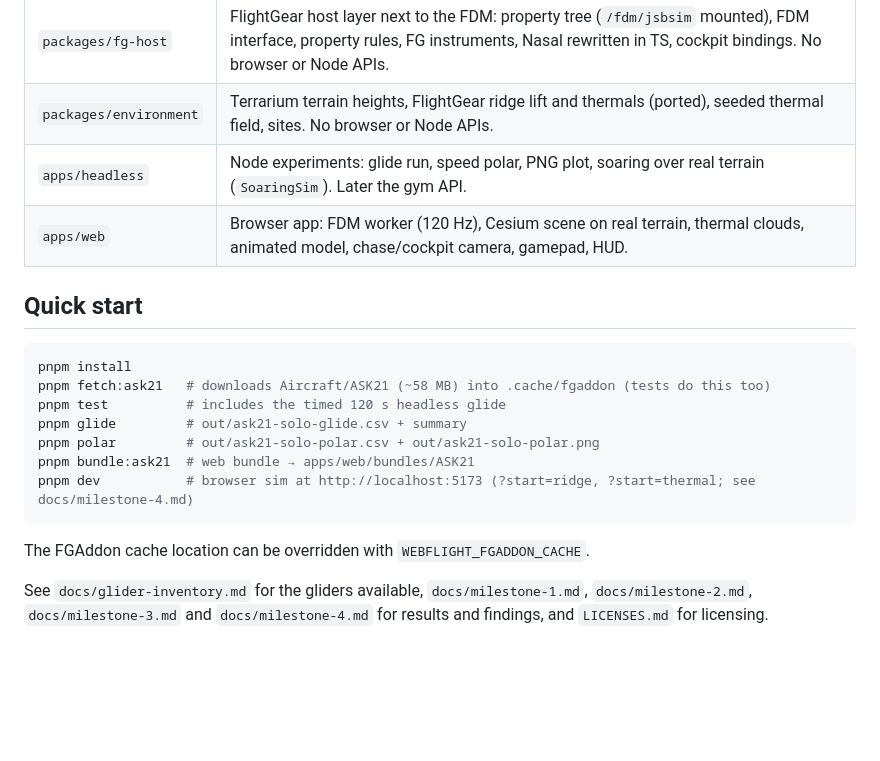
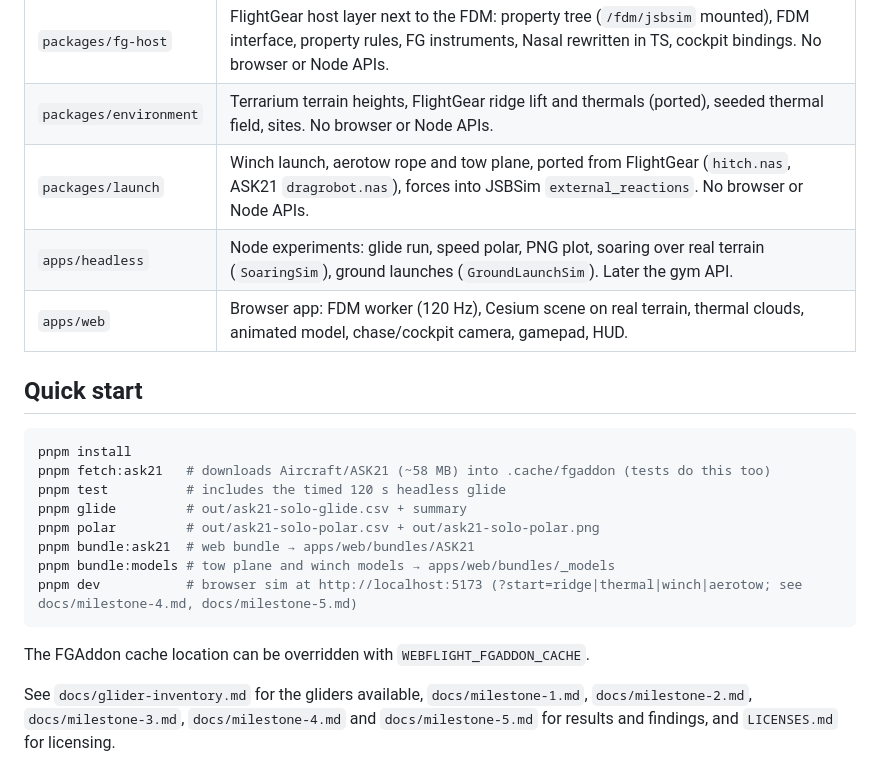
Before and after one commit to rtnicolae/WebFlight, a Markdown page: README.md, the part around the change. GitHub-like rendering; blank space fills up the shorter version.

Commit message:
docs: Milestone 5 notes; licenses for FGData models and ported code
Co-Authored-By: Claude Opus 5.5 <noreply@anthropic.com>
Claude-Session: https://claude.ai/code/session_01Gkrw4JEEshtmUBEjEhXiiF

````diff
--- a/README.md
+++ b/README.md
@@ -11,7 +11,8 @@ WebAssembly. The same flight model core runs headless in Node for training.
 | `packages/converter` | FGAddon and FGData fetchers, FlightGear PropertyList reader, JSBSim file set, AC3D→glTF, animation manifest, host config, web bundle. |
 | `packages/fg-host` | FlightGear host layer next to the FDM: property tree (`/fdm/jsbsim` mounted), FDM interface, property rules, FG instruments, Nasal rewritten in TS, cockpit bindings. No browser or Node APIs. |
 | `packages/environment` | Terrarium terrain heights, FlightGear ridge lift and thermals (ported), seeded thermal field, sites. No browser or Node APIs. |
-| `apps/headless` | Node experiments: glide run, speed polar, PNG plot, soaring over real terrain (`SoaringSim`). Later the gym API. |
+| `packages/launch` | Winch launch, aerotow rope and tow plane, ported from FlightGear (`hitch.nas`, ASK21 `dragrobot.nas`), forces into JSBSim `external_reactions`. No browser or Node APIs. |
+| `apps/headless` | Node experiments: glide run, speed polar, PNG plot, soaring over real terrain (`SoaringSim`), ground launches (`GroundLaunchSim`). Later the gym API. |
 | `apps/web` | Browser app: FDM worker (120 Hz), Cesium scene on real terrain, thermal clouds, animated model, chase/cockpit camera, gamepad, HUD. |
 
 ## Quick start
@@ -23,11 +24,12 @@ pnpm test          # includes the timed 120 s headless glide
 pnpm glide         # out/ask21-solo-glide.csv + summary
 pnpm polar         # out/ask21-solo-polar.csv + out/ask21-solo-polar.png
 pnpm bundle:ask21  # web bundle → apps/web/bundles/ASK21
-pnpm dev           # browser sim at http://localhost:5173 (?start=ridge, ?start=thermal; see docs/milestone-4.md)
+pnpm bundle:models # tow plane and winch models → apps/web/bundles/_models
+pnpm dev           # browser sim at http://localhost:5173 (?start=ridge|thermal|winch|aerotow; see docs/milestone-4.md, docs/milestone-5.md)
 ```
 
 The FGAddon cache location can be overridden with `WEBFLIGHT_FGADDON_CACHE`.
 
 See `docs/glider-inventory.md` for the gliders available, `docs/milestone-1.md`,
-`docs/milestone-2.md`, `docs/milestone-3.md` and `docs/milestone-4.md` for results and findings, and `LICENSES.md`
+`docs/milestone-2.md`, `docs/milestone-3.md`, `docs/milestone-4.md` and `docs/milestone-5.md` for results and findings, and `LICENSES.md`
 for licensing.
````
Also changed, not shown: LICENSES.md (+19 -0 lines), docs/milestone-5.md (added, +64 -0 lines), docs/img/m5-aerotow-climb.jpg (added), docs/img/m5-aerotow-ground.jpg (added).
